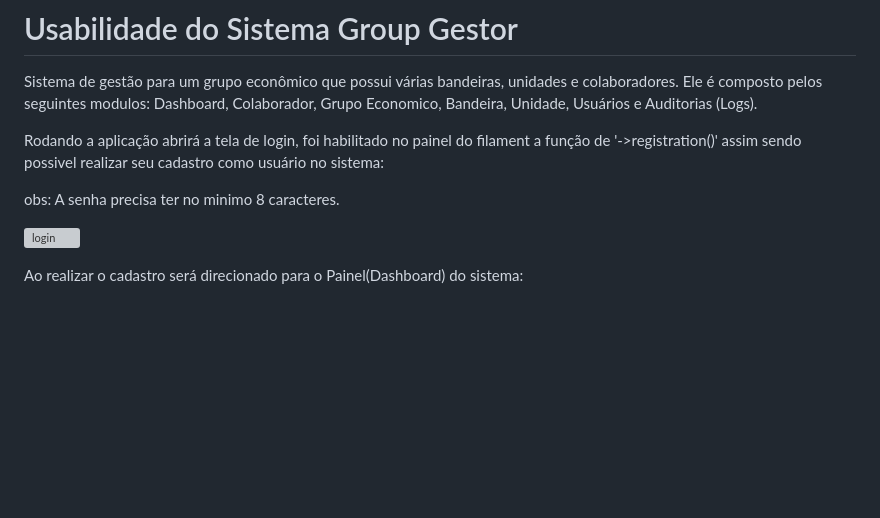
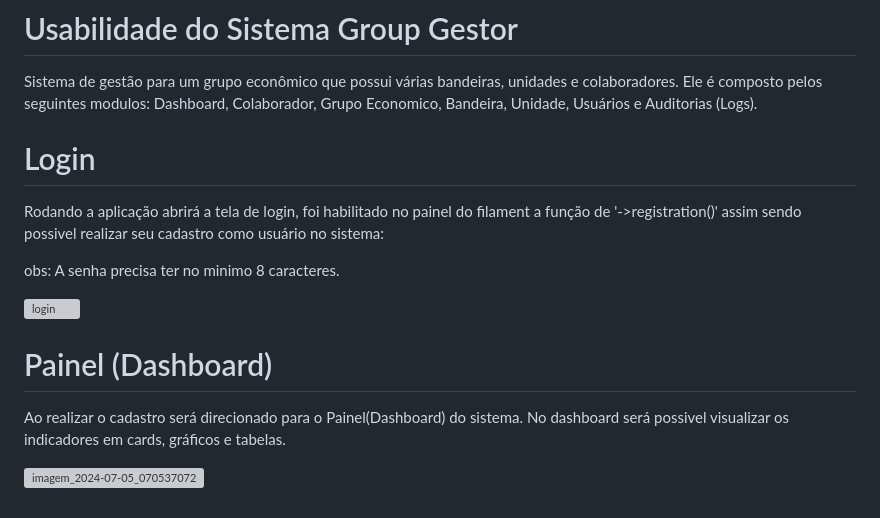
Before and after one commit to isaquesene/groupGestor, a Markdown page: README.md, the part around the change. Drawn GitHub-style; blank space fills up the shorter version; grey boxes are pictures that could not be loaded.

Commit message:
Update README.md
dashboard final

```diff
--- a/README.md
+++ b/README.md
@@ -198,10 +198,16 @@ php artisan serve
 
 Sistema de gestão para um grupo econômico que possui várias bandeiras, unidades e colaboradores. Ele é composto pelos seguintes modulos: Dashboard, Colaborador, Grupo Economico, Bandeira, Unidade, Usuários e Auditorias (Logs).
 
+# Login
+
 Rodando a aplicação abrirá a tela de login, foi habilitado no painel do filament a função de '->registration()' assim sendo possivel realizar seu cadastro como usuário no sistema:
 
 obs: A senha precisa ter no minimo 8 caracteres.
 
 ![login](https://github.com/isaquesene/groupGestor/assets/109972304/aebb4b69-994d-42bf-8d4e-218785429a54)
 
-Ao realizar o cadastro será direcionado para o Painel(Dashboard) do sistema:
+# Painel (Dashboard)
+
+Ao realizar o cadastro será direcionado para o Painel(Dashboard) do sistema. No dashboard será possivel visualizar os indicadores em cards, gráficos e tabelas.
+
+![imagem_2024-07-05_070537072](https://github.com/isaquesene/groupGestor/assets/109972304/65aebd39-8854-4efa-beb4-bab8e3a4571c)
```
